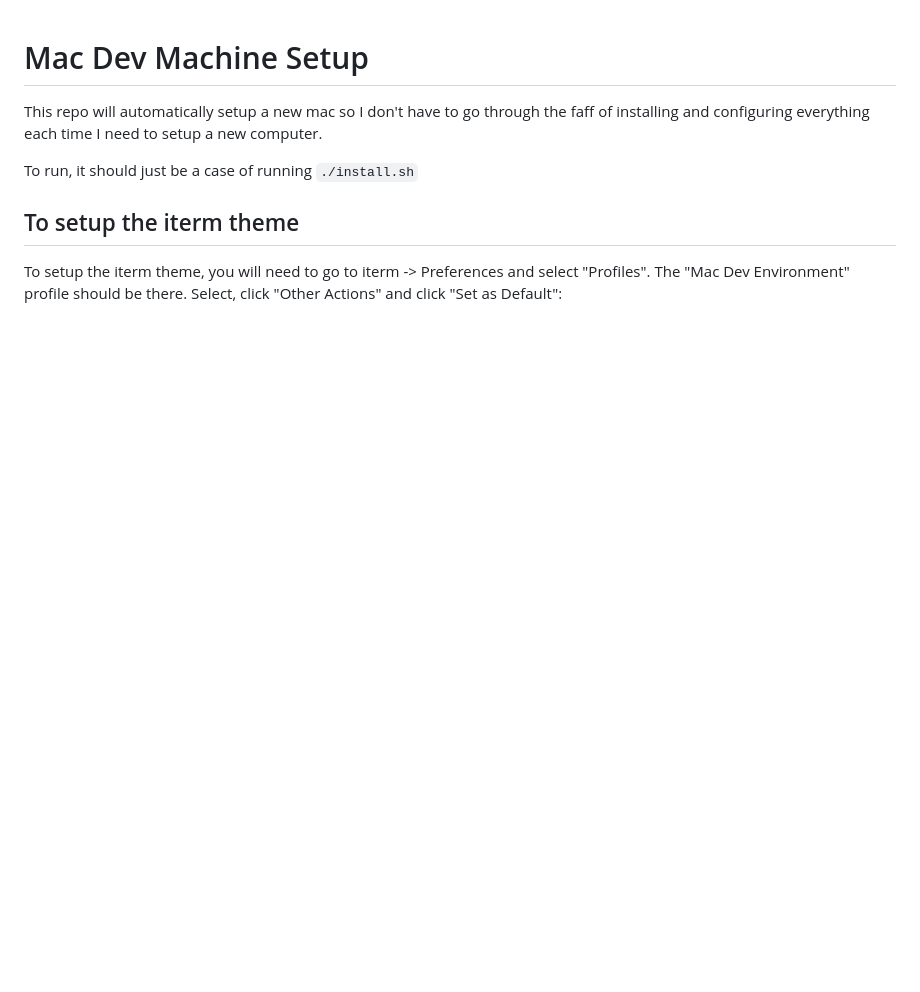
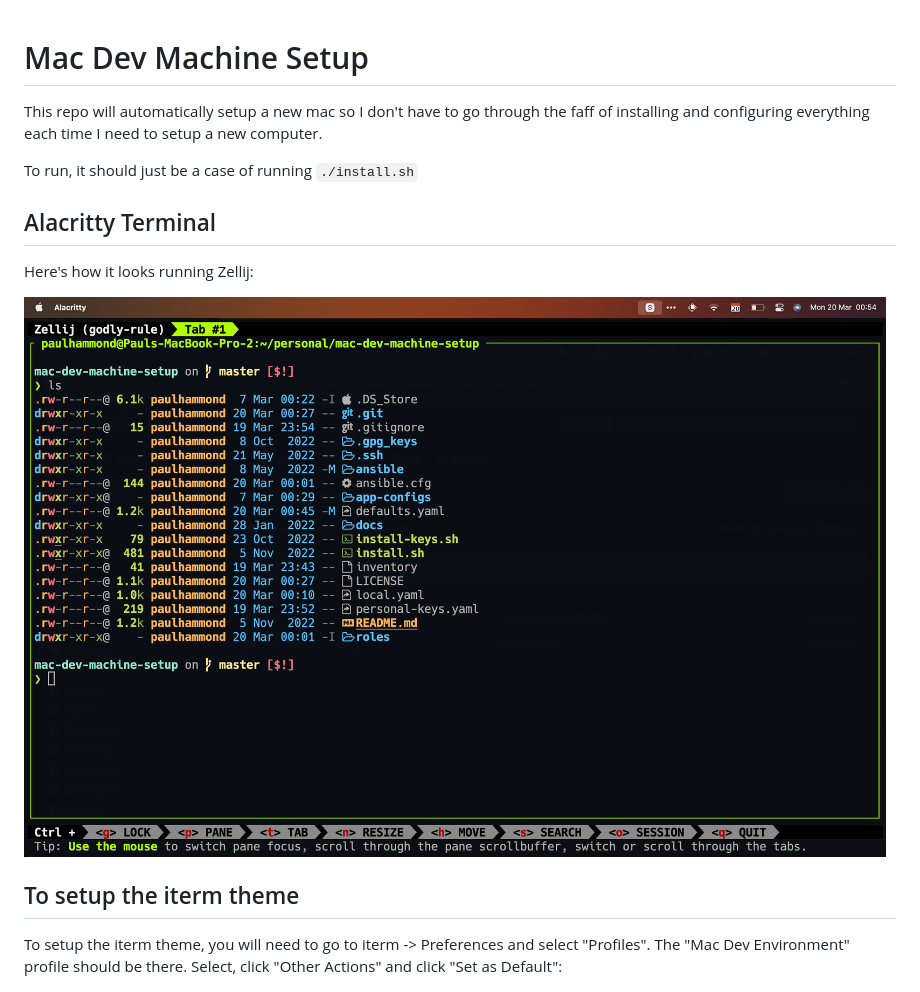
Before and after one commit to citypaul/mac-dev-machine-setup, a Markdown page: README.md, the part around the change. Rendered like a GitHub page; pictures changed too: docs/screenshots/alacritty-zellij.png (added); blank space fills up the shorter version.

Commit message:
Updated readme and optimised images

```diff
--- a/README.md
+++ b/README.md
@@ -3,6 +3,12 @@
 This repo will automatically setup a new mac so I don't have to go through the faff of installing and configuring everything each time I need to setup a new computer.
 
 To run, it should just be a case of running `./install.sh`
+
+## Alacritty Terminal
+
+Here's how it looks running Zellij:
+
+![alacritty theme](./docs/screenshots/alacritty-zellij.png)
 
 ## To setup the iterm theme
 
```
Also changed, not shown: docs/screenshots/choose-iterm-theme.png, docs/screenshots/iterm-theme-example.png, docs/screenshots/tmux-theme-example.png.
